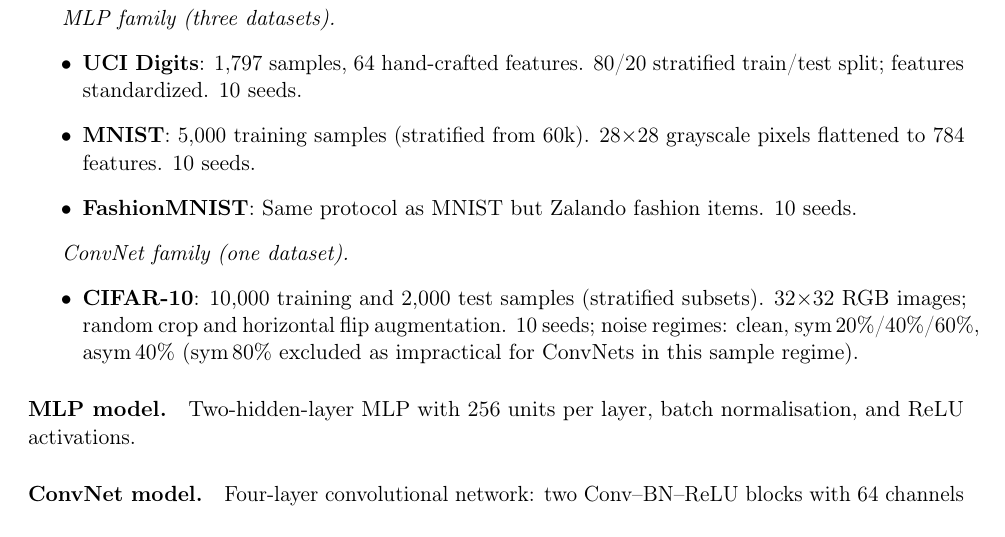
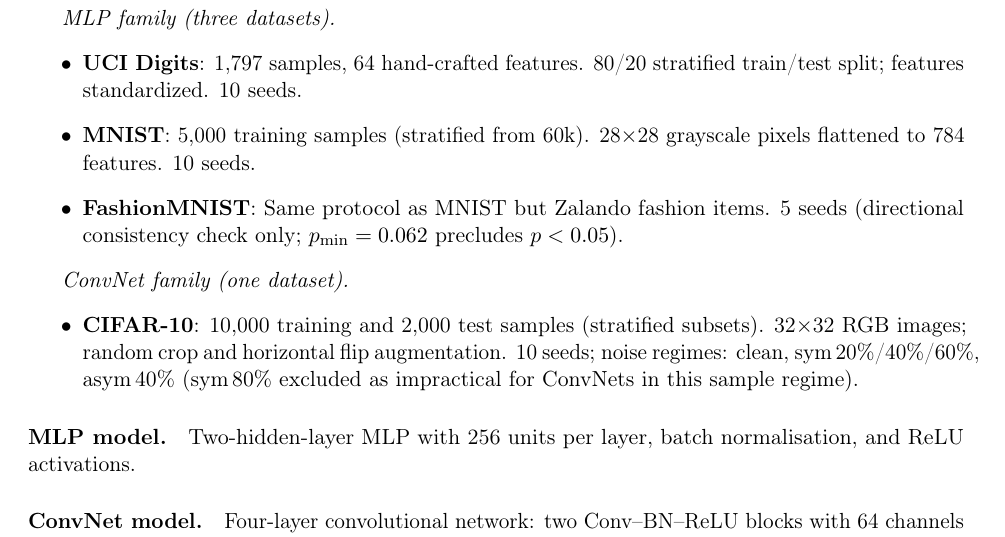
Before and after one commit to mbottoni/fisher-rao-ml, a LaTeX paper (reports/fr_noisy_labels.tex): part of page 4 of 15, cut so that both start at the same text. Compiled offline with pdfLaTeX.

Commit message:
fr_noisy_labels: fix FashionMNIST seed count (10→5) in setup section
FashionMNIST was listed as "10 seeds" in experimental setup but only has 5
seeds in the data; correct to "5 seeds" with explicit power limitation note.

```diff
--- a/reports/fr_noisy_labels.tex
+++ b/reports/fr_noisy_labels.tex
@@ -248,7 +248,7 @@
     28$\times$28 grayscale pixels flattened to 784 features.
     10 seeds.
   \item \textbf{FashionMNIST}: Same protocol as MNIST but Zalando fashion items.
-    10 seeds.
+    5 seeds (directional consistency check only; $p_{\min}=0.062$ precludes $p<0.05$).
 \end{itemize}
 
 \textit{ConvNet family (one dataset).}
```
